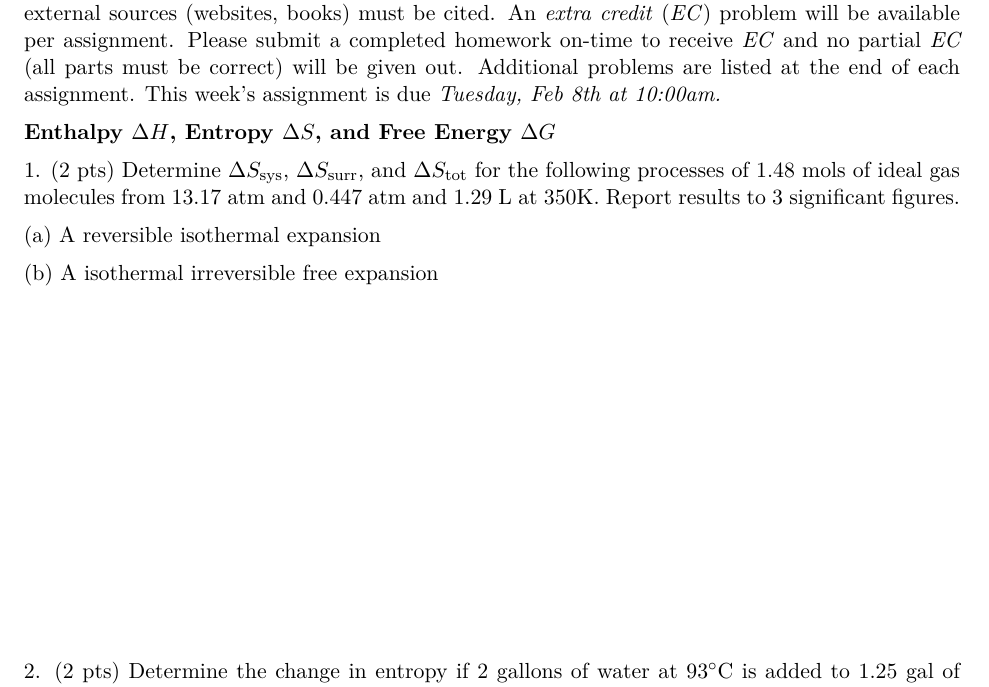
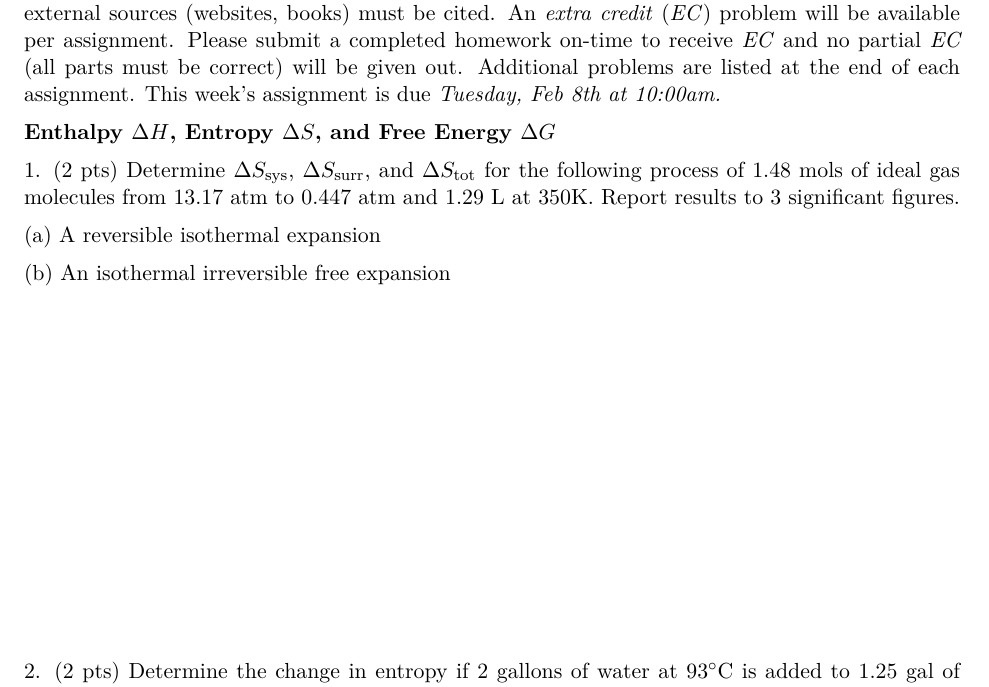
Before and after one commit to bdnguye2/chem_h2b, a LaTeX document (week5/worksheet_5.tex): part of page 1 of 4, cut so that both start at the same text. Compiled offline with pdfLaTeX.

Commit message:
updated typo worksheet 5

```diff
--- a/week5/worksheet_5.tex
+++ b/week5/worksheet_5.tex
@@ -9,7 +9,8 @@
 \usepackage{emptypage}
 \usepackage[backend=biber,style=chem-acs]{biblatex}
 \addbibresource{references.bib}
-
+\usepackage{ulem}
+\usepackage{xcolor}
 %
 % Fonts
 \usepackage[T1]{fontenc} % best for Western European languages
@@ -58,12 +59,12 @@ assignment is due \textit{Tuesday, Feb 8th at 10:00am.}
 \textbf{Enthalpy $\Delta H$, Entropy $\Delta S$, and Free Energy $\Delta G$}
 
 1. (2 pts) Determine $\Delta S_\text{sys}$, $\Delta S_\text{surr}$, and $\Delta S_\text{tot}$ for the
-following processes of 1.48 mols of ideal gas molecules from 13.17 atm and 0.447 atm
+following process of 1.48 mols of ideal gas molecules from 13.17 atm to 0.447 atm
 and 1.29 L at 350K. Report results to 3 significant figures.
 
 (a) A reversible isothermal expansion
 
-(b) A isothermal irreversible free expansion
+(b) An isothermal irreversible free expansion
 
 \vspace{2.5in}
 
```
